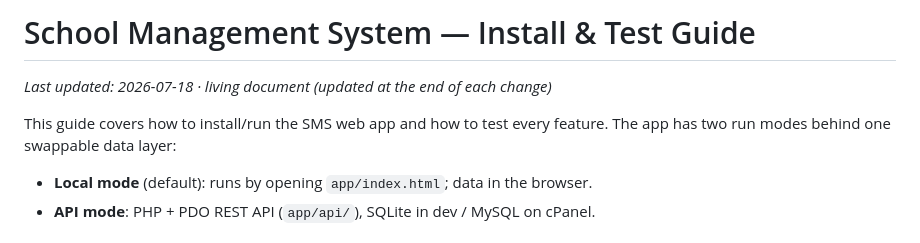
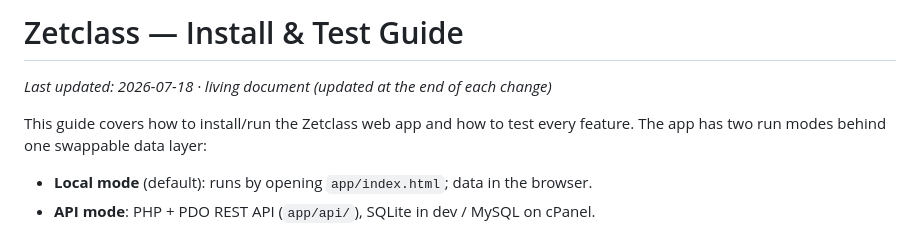
Before and after one commit to datatitbit/smswebapp1, a Markdown page: INSTALL_AND_TEST.md, the part around one of its changes. Drawn GitHub-style.

```diff
--- a/INSTALL_AND_TEST.md
+++ b/INSTALL_AND_TEST.md
@@ -1,7 +1,7 @@
-# School Management System — Install & Test Guide
+# Zetclass — Install & Test Guide
 _Last updated: 2026-07-18 · living document (updated at the end of each change)_
 
-This guide covers how to install/run the SMS web app and how to test every feature.
+This guide covers how to install/run the Zetclass web app and how to test every feature.
 The app has two run modes behind one swappable data layer:
 - **Local mode** (default): runs by opening `app/index.html`; data in the browser.
 - **API mode**: PHP + PDO REST API (`app/api/`), SQLite in dev / MySQL on cPanel.
```
Also changed, not shown: other parts of INSTALL_AND_TEST.md (+1 -1 lines), README.md (+3 -3 lines).
